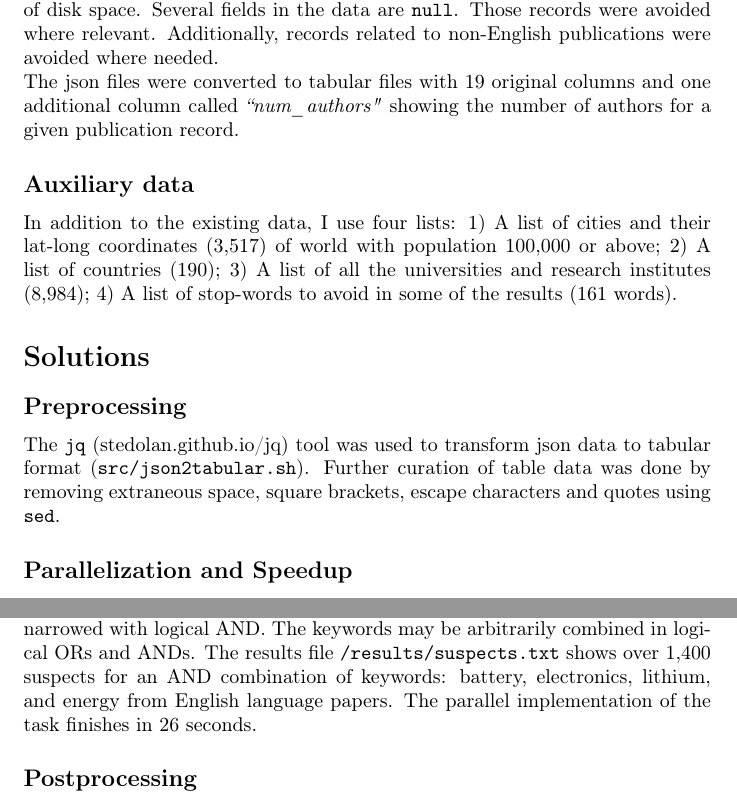
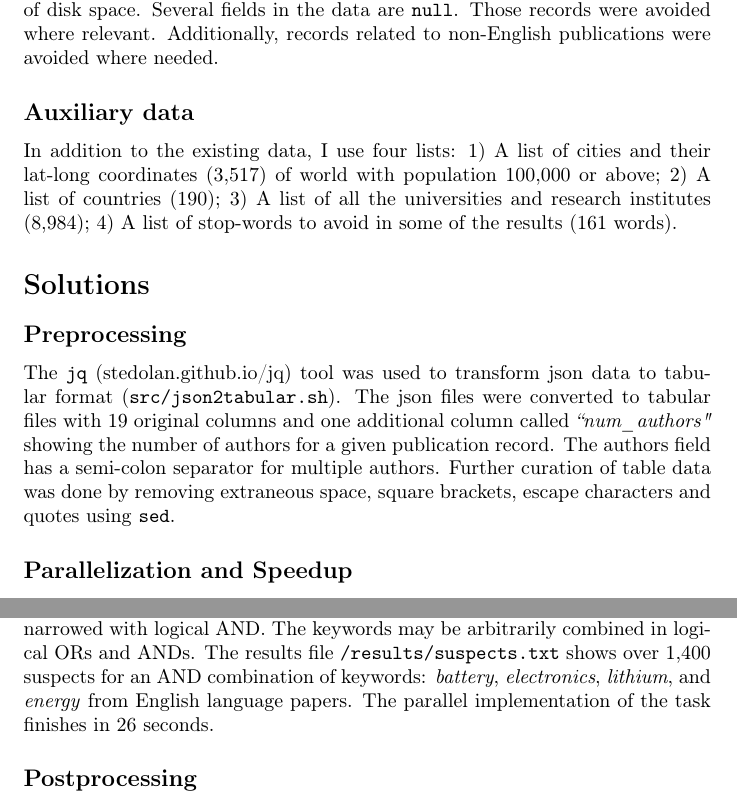
Before and after one commit to ketancmaheshwari/SMC18, a LaTeX document (report/SMC18_DataChallenge4.tex): two parts of pages 2 and 4 of 5, joined at a grey line, cut so that both start at the same text. Compiled offline with pdfLaTeX.

Commit message:
work extension

```diff
--- a/report/SMC18_DataChallenge4.tex
+++ b/report/SMC18_DataChallenge4.tex
@@ -73,9 +73,6 @@ fields in the data are \texttt{null}.  Those records were avoided where
 relevant. Additionally, records related to non-English publications were
 avoided where needed.
 
-The json files were converted to tabular files with 19 original columns and one
-additional column called \textit{``num\_authors"} showing the number of authors
-for a given publication record.
 
 \subsection*{Auxiliary data}
 In addition to the existing data, I use four lists: 1) A list of cities and their
@@ -86,9 +83,12 @@ of countries (190); 3) A list of all the universities and research institutes
 \section*{Solutions}
 \subsection*{Preprocessing}
 The \texttt{jq} (stedolan.github.io/jq) tool was used to transform json data to
-tabular format (\texttt{src/json2tabular.sh}). Further curation of table data
-was done by removing extraneous space, square brackets, escape characters and
-quotes using \texttt{sed}.
+tabular format (\texttt{src/json2tabular.sh}).  The json files were converted
+to tabular files with 19 original columns and one additional column called
+\textit{``num\_authors"} showing the number of authors for a given publication
+record. The authors field has a semi-colon separator for multiple authors.
+Further curation of table data was done by removing extraneous space, square
+brackets, escape characters and quotes using \texttt{sed}.
 
 \subsection*{Parallelization and Speedup}
 Each of the solution is run in parallel over the 334 data files. This has
@@ -174,9 +174,10 @@ those keywords appear in an existing publication record, it is a suspect. A
 broad list of suspects may be found with logical OR between keywords which
 could be narrowed with logical AND. The keywords may be arbitrarily combined in
 logical ORs and ANDs. The results file \texttt{/results/suspects.txt} shows
-over 1,400 suspects for an AND combination of keywords:  battery, electronics,
-lithium, and energy from English language papers. The parallel implementation
-of the task finishes in 26 seconds.
+over 1,400 suspects for an AND combination of keywords:  \textit{battery},
+\textit{electronics}, \textit{lithium}, and \textit{energy} from English
+language papers. The parallel implementation of the task finishes in 26
+seconds.
 
 \subsection*{Postprocessing}
 Some results were postprocessed for sorting and merging purposes using Linux
```
Also changed, not shown: report/SMC18_DataChallenge4.pdf, 1 other file.
